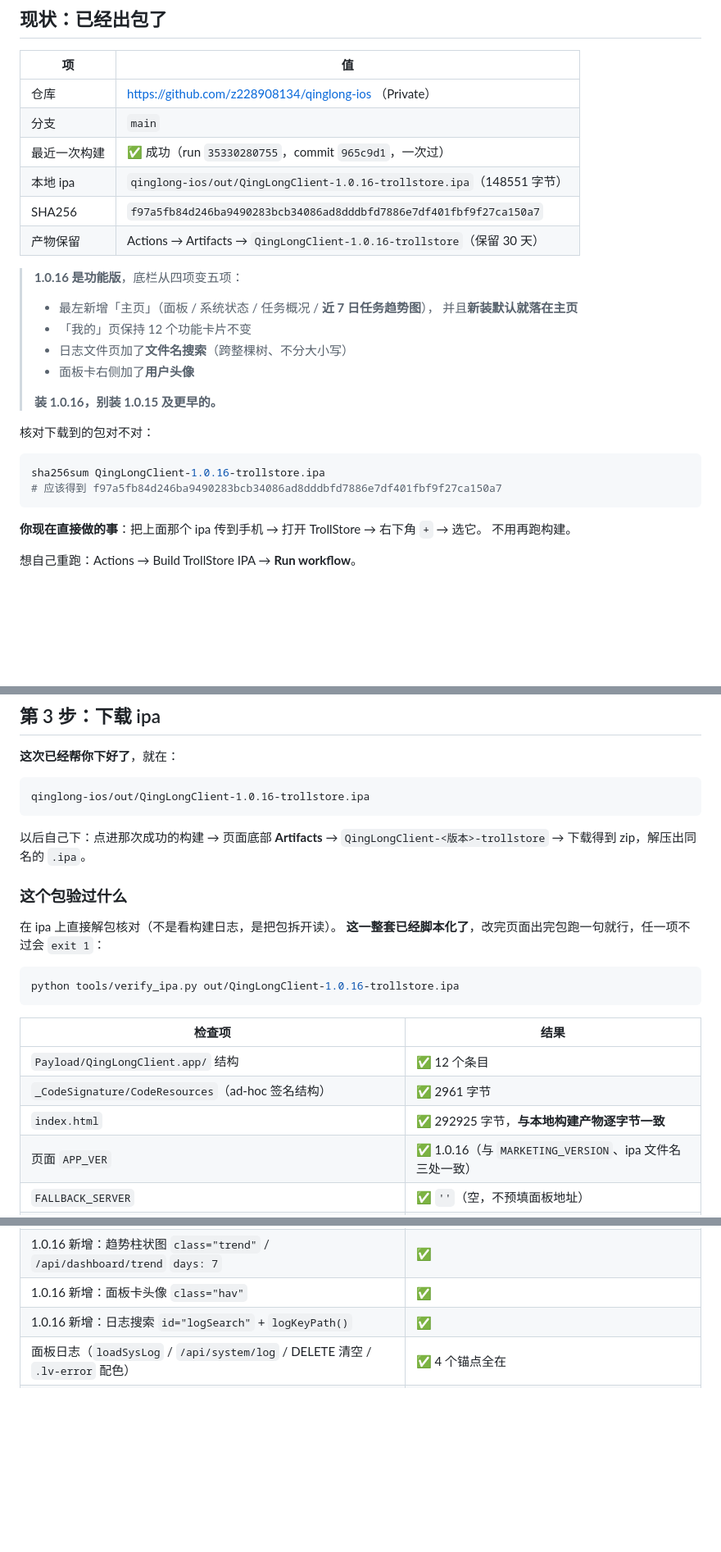
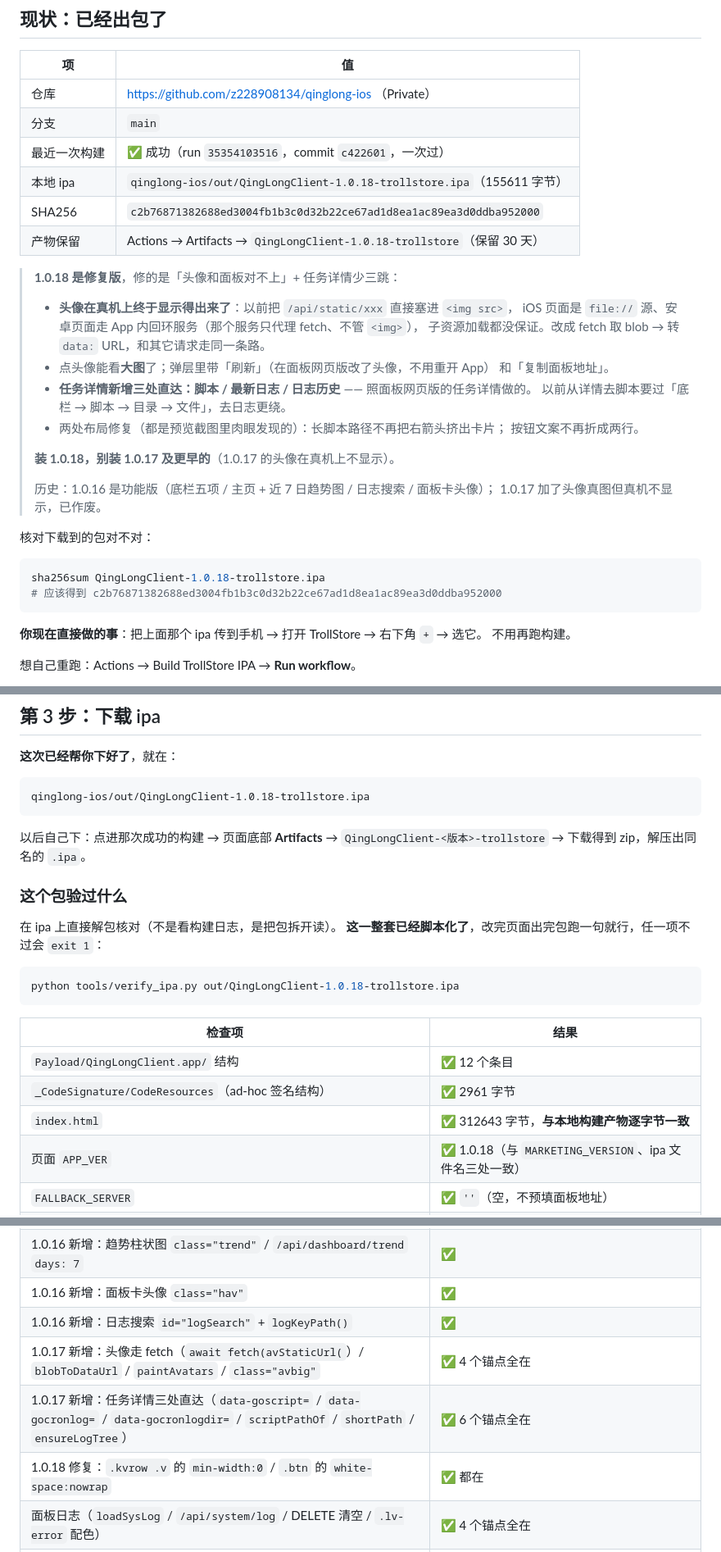
Before and after one commit to z228908134/qinglong-ios, a Markdown page: BUILD-IPA.md, 3 parts joined by grey strips. Shown at 82% size. Drawn GitHub-style; blank space fills up the shorter version.

Commit message:
docs: 现状与验货清单更新到 1.0.18
- 现状表：run 35354103516 / commit c422601 / ipa 155611 字节 / sha256 c2b76871…
- 功能说明块换成 1.0.18（头像真机修复 + 任务详情三处直达 + 两处布局修复），
  1.0.16 / 1.0.17 降为「历史」一行。
- 验货清单：index.html 312643 字节、APP_VER 1.0.18、1.0.18 (18)，
  并补上 1.0.17/1.0.18 的 10 个新锚点。
- README 里「与安卓 1.0.16 同一份」跟着改。

````diff
--- a/BUILD-IPA.md
+++ b/BUILD-IPA.md
@@ -15,25 +15,32 @@
 |---|---|
 | 仓库 | https://github.com/z228908134/qinglong-ios （Private） |
 | 分支 | `main` |
-| 最近一次构建 | ✅ 成功（run `35330280755`，commit `965c9d1`，一次过） |
-| 本地 ipa | `qinglong-ios/out/QingLongClient-1.0.16-trollstore.ipa`（148551 字节） |
-| SHA256 | `f97a5fb84d246ba9490283bcb34086ad8dddbfd7886e7df401fbf9f27ca150a7` |
-| 产物保留 | Actions → Artifacts → `QingLongClient-1.0.16-trollstore`（保留 30 天） |
+| 最近一次构建 | ✅ 成功（run `35354103516`，commit `c422601`，一次过） |
+| 本地 ipa | `qinglong-ios/out/QingLongClient-1.0.18-trollstore.ipa`（155611 字节） |
+| SHA256 | `c2b76871382688ed3004fb1b3c0d32b22ce67ad1d8ea1ac89ea3d0ddba952000` |
+| 产物保留 | Actions → Artifacts → `QingLongClient-1.0.18-trollstore`（保留 30 天） |
 
-> **1.0.16 是功能版**，底栏从四项变五项：
-> - 最左新增「主页」（面板 / 系统状态 / 任务概况 / **近 7 日任务趋势图**），
->   并且**新装默认就落在主页**
-> - 「我的」页保持 12 个功能卡片不变
-> - 日志文件页加了**文件名搜索**（跨整棵树、不分大小写）
-> - 面板卡右侧加了**用户头像**
+> **1.0.18 是修复版**，修的是「头像和面板对不上」+ 任务详情少三跳：
+> - **头像在真机上终于显示得出来了**：以前把 `/api/static/xxx` 直接塞进 `<img src>`，
+>   iOS 页面是 `file://` 源、安卓页面走 App 内回环服务（那个服务只代理 fetch、不管 `<img>`），
+>   子资源加载都没保证。改成 fetch 取 blob → 转 `data:` URL，和其它请求走同一条路。
+> - 点头像能看**大图**了；弹层里带「刷新」（在面板网页版改了头像，不用重开 App）
+>   和「复制面板地址」。
+> - **任务详情新增三处直达：脚本 / 最新日志 / 日志历史** —— 照面板网页版的任务详情做的。
+>   以前从详情去脚本要过「底栏 → 脚本 → 目录 → 文件」，去日志更绕。
+> - 两处布局修复（都是预览截图里肉眼发现的）：长脚本路径不再把右箭头挤出卡片；
+>   按钮文案不再折成两行。
 >
-> **装 1.0.16，别装 1.0.15 及更早的。**
+> **装 1.0.18，别装 1.0.17 及更早的**（1.0.17 的头像在真机上不显示）。
+>
+> 历史：1.0.16 是功能版（底栏五项 / 主页 + 近 7 日趋势图 / 日志搜索 / 面板卡头像）；
+> 1.0.17 加了头像真图但真机不显示，已作废。
 
 核对下载到的包对不对：
 
 ```bash
-sha256sum QingLongClient-1.0.16-trollstore.ipa
-# 应该得到 f97a5fb84d246ba9490283bcb34086ad8dddbfd7886e7df401fbf9f27ca150a7
+sha256sum QingLongClient-1.0.18-trollstore.ipa
+# 应该得到 c2b76871382688ed3004fb1b3c0d32b22ce67ad1d8ea1ac89ea3d0ddba952000
 ```
 
 **你现在直接做的事**：把上面那个 ipa 传到手机 → 打开 TrollStore → 右下角 `+` → 选它。
@@ -203,7 +210,7 @@ GitHub → Settings → Developer settings → Personal access tokens → **Toke
 **这次已经帮你下好了**，就在：
 
 ```
-qinglong-ios/out/QingLongClient-1.0.16-trollstore.ipa
+qinglong-ios/out/QingLongClient-1.0.18-trollstore.ipa
 ```
 
 以后自己下：点进那次成功的构建 → 页面底部 **Artifacts** → `QingLongClient-<版本>-trollstore`
@@ -215,15 +222,15 @@ qinglong-ios/out/QingLongClient-1.0.16-trollstore.ipa
 **这一整套已经脚本化了**，改完页面出完包跑一句就行，任一项不过会 `exit 1`：
 
 ```bash
-python tools/verify_ipa.py out/QingLongClient-1.0.16-trollstore.ipa
+python tools/verify_ipa.py out/QingLongClient-1.0.18-trollstore.ipa
 ```
 
 | 检查项 | 结果 |
 |---|---|
 | `Payload/QingLongClient.app/` 结构 | ✅ 12 个条目 |
 | `_CodeSignature/CodeResources`（ad-hoc 签名结构） | ✅ 2961 字节 |
-| `index.html` | ✅ 292925 字节，**与本地构建产物逐字节一致** |
-| 页面 `APP_VER` | ✅ 1.0.16（与 `MARKETING_VERSION`、ipa 文件名三处一致） |
+| `index.html` | ✅ 312643 字节，**与本地构建产物逐字节一致** |
+| 页面 `APP_VER` | ✅ 1.0.18（与 `MARKETING_VERSION`、ipa 文件名三处一致） |
 | `FALLBACK_SERVER` | ✅ `''`（空，不预填面板地址） |
 | 页面里有无硬编码真实公网 IP | ✅ 无（只有示例 `1.2.3.4`、回环 `127.0.0.1`、输入框 placeholder `192.168.1.10`） |
 | 应用设置（列表 / 8 项权限枚举 / 保留名 / 删除走 id 数组 / 密钥默认打码） | ✅ 5 个锚点全在 |
@@ -236,6 +243,9 @@ python tools/verify_ipa.py out/QingLongClient-1.0.16-trollstore.ipa
 | 1.0.16 新增：趋势柱状图 `class="trend"` / `/api/dashboard/trend` `days: 7` | ✅ |
 | 1.0.16 新增：面板卡头像 `class="hav"` | ✅ |
 | 1.0.16 新增：日志搜索 `id="logSearch"` + `logKeyPath()` | ✅ |
+| 1.0.17 新增：头像走 fetch（`await fetch(avStaticUrl(`）/ `blobToDataUrl` / `paintAvatars` / `class="avbig"` | ✅ 4 个锚点全在 |
+| 1.0.17 新增：任务详情三处直达（`data-goscript=` / `data-gocronlog=` / `data-gocronlogdir=` / `scriptPathOf` / `shortPath` / `ensureLogTree`） | ✅ 6 个锚点全在 |
+| 1.0.18 修复：`.kvrow .v` 的 `min-width:0` / `.btn` 的 `white-space:nowrap` | ✅ 都在 |
 | 面板日志（`loadSysLog` / `/api/system/log` / DELETE 清空 / `.lv-error` 配色） | ✅ 4 个锚点全在 |
 | 时间格式化（`cronMs` 秒→毫秒 / `fmtDur` 运行时长 / `fmtFileTime` birthtime 兜底） | ✅ 3 个锚点全在 |
 | 有没有 `window.open` | ✅ 无（它会顺着壳的 `WKUIDelegate` 把 App 导航走，且没有返回入口） |
````
Also changed, not shown: other parts of BUILD-IPA.md (+2 -2 lines), README.md (+2 -2 lines).
